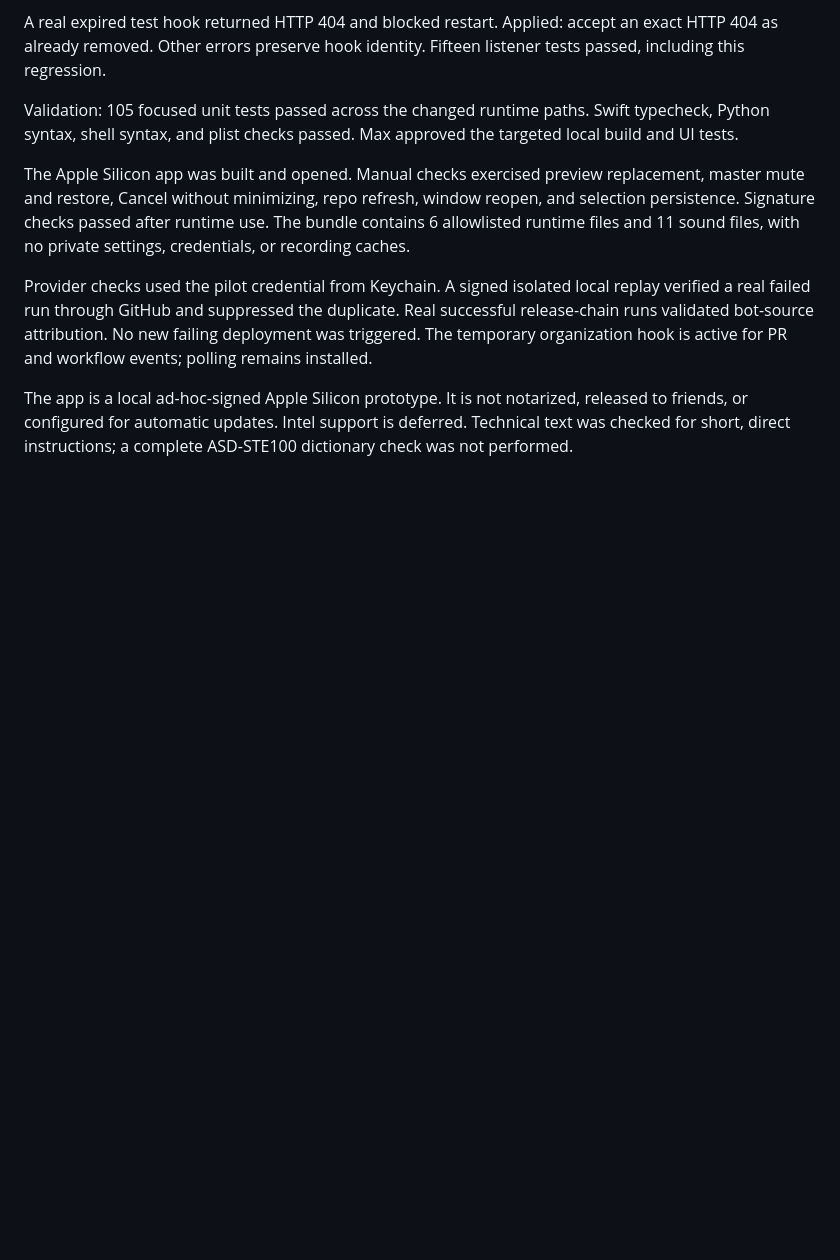
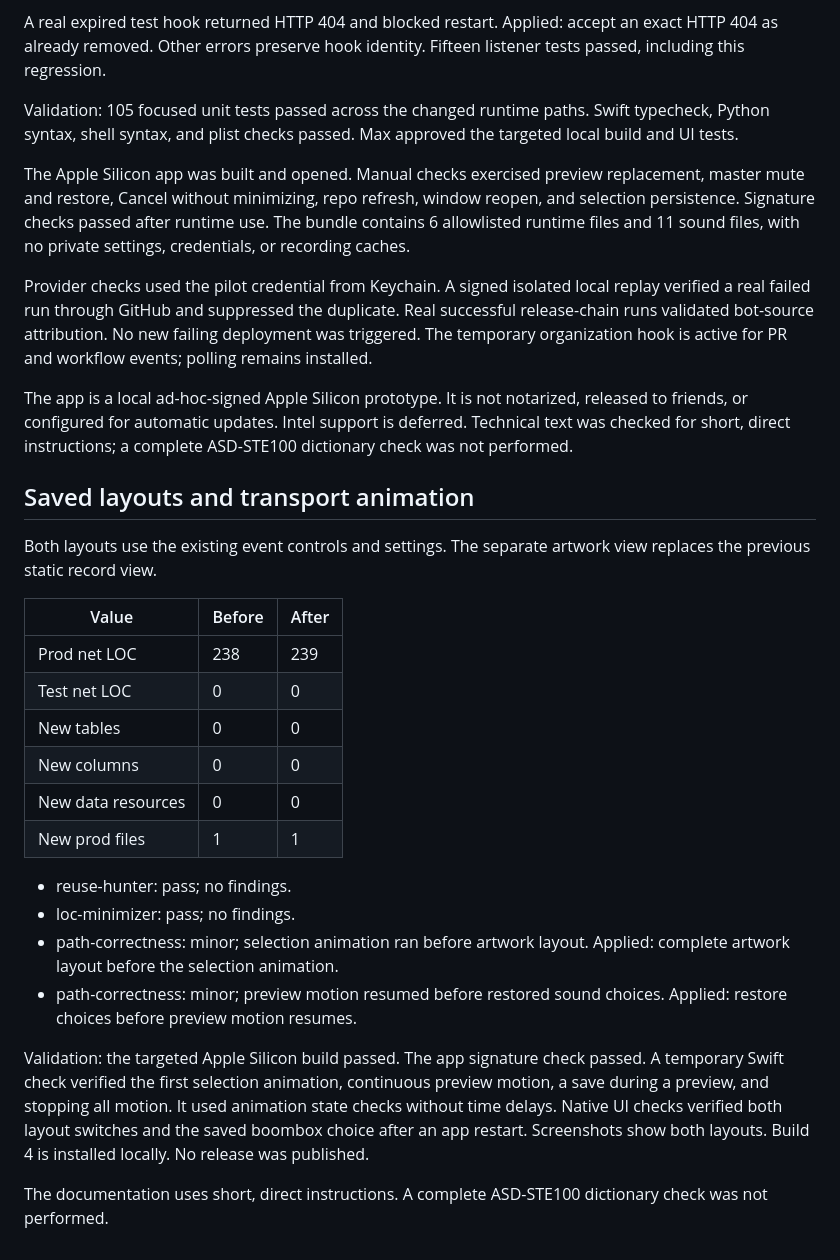
Before and after one commit to murbany-lola/code-push-tags, a Markdown page: REVIEW.md, the part around the change. Rendered like a GitHub page; blank space fills up the shorter version.

Commit message:
feat: add saved DJ and boombox layouts with transport animation

```diff
--- a/REVIEW.md
+++ b/REVIEW.md
@@ -137,3 +137,25 @@ The Apple Silicon app was built and opened. Manual checks exercised preview repl
 Provider checks used the pilot credential from Keychain. A signed isolated local replay verified a real failed run through GitHub and suppressed the duplicate. Real successful release-chain runs validated bot-source attribution. No new failing deployment was triggered. The temporary organization hook is active for PR and workflow events; polling remains installed.
 
 The app is a local ad-hoc-signed Apple Silicon prototype. It is not notarized, released to friends, or configured for automatic updates. Intel support is deferred. Technical text was checked for short, direct instructions; a complete ASD-STE100 dictionary check was not performed.
+
+## Saved layouts and transport animation
+
+Both layouts use the existing event controls and settings. The separate artwork view replaces the previous static record view.
+
+| Value | Before | After |
+| --- | --- | --- |
+| Prod net LOC | 238 | 239 |
+| Test net LOC | 0 | 0 |
+| New tables | 0 | 0 |
+| New columns | 0 | 0 |
+| New data resources | 0 | 0 |
+| New prod files | 1 | 1 |
+
+- reuse-hunter: pass; no findings.
+- loc-minimizer: pass; no findings.
+- path-correctness: minor; selection animation ran before artwork layout. Applied: complete artwork layout before the selection animation.
+- path-correctness: minor; preview motion resumed before restored sound choices. Applied: restore choices before preview motion resumes.
+
+Validation: the targeted Apple Silicon build passed. The app signature check passed. A temporary Swift check verified the first selection animation, continuous preview motion, a save during a preview, and stopping all motion. It used animation state checks without time delays. Native UI checks verified both layout switches and the saved boombox choice after an app restart. Screenshots show both layouts. Build 4 is installed locally. No release was published.
+
+The documentation uses short, direct instructions. A complete ASD-STE100 dictionary check was not performed.
```
Also changed, not shown: MAC_APP.md (+12 -0 lines), docs/boombox-layout.png (added), docs/dj-layout.png (added), 4 other files.
